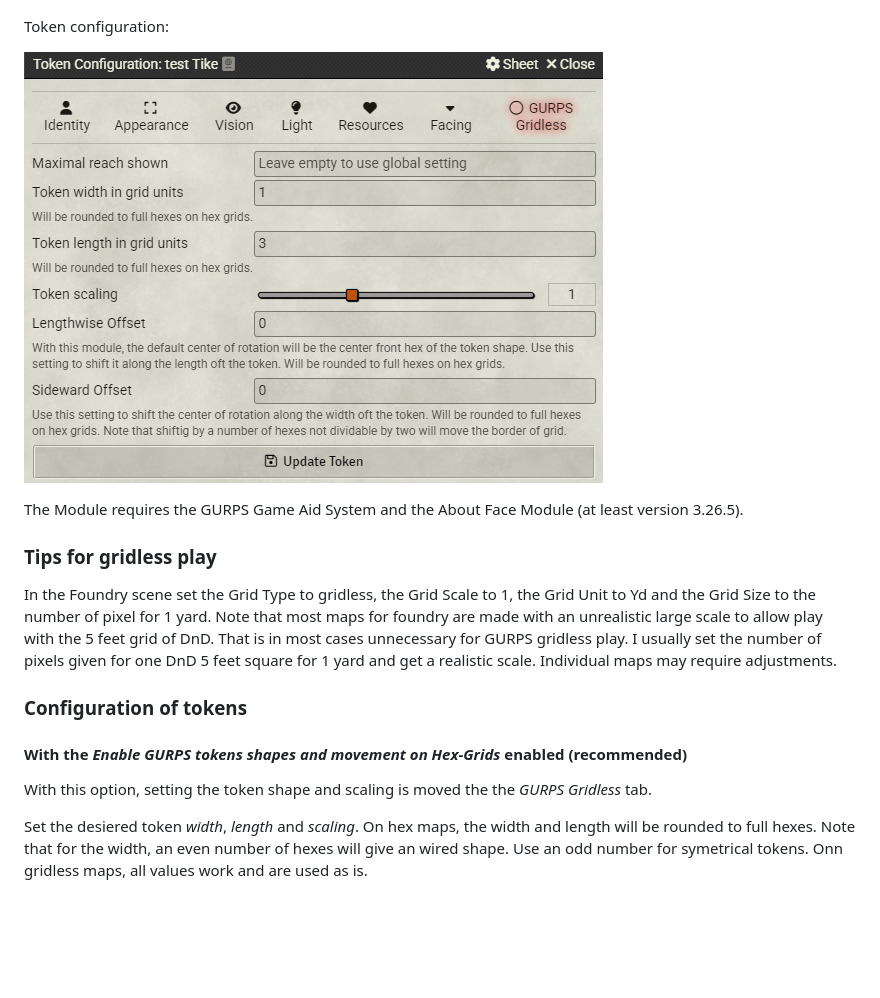
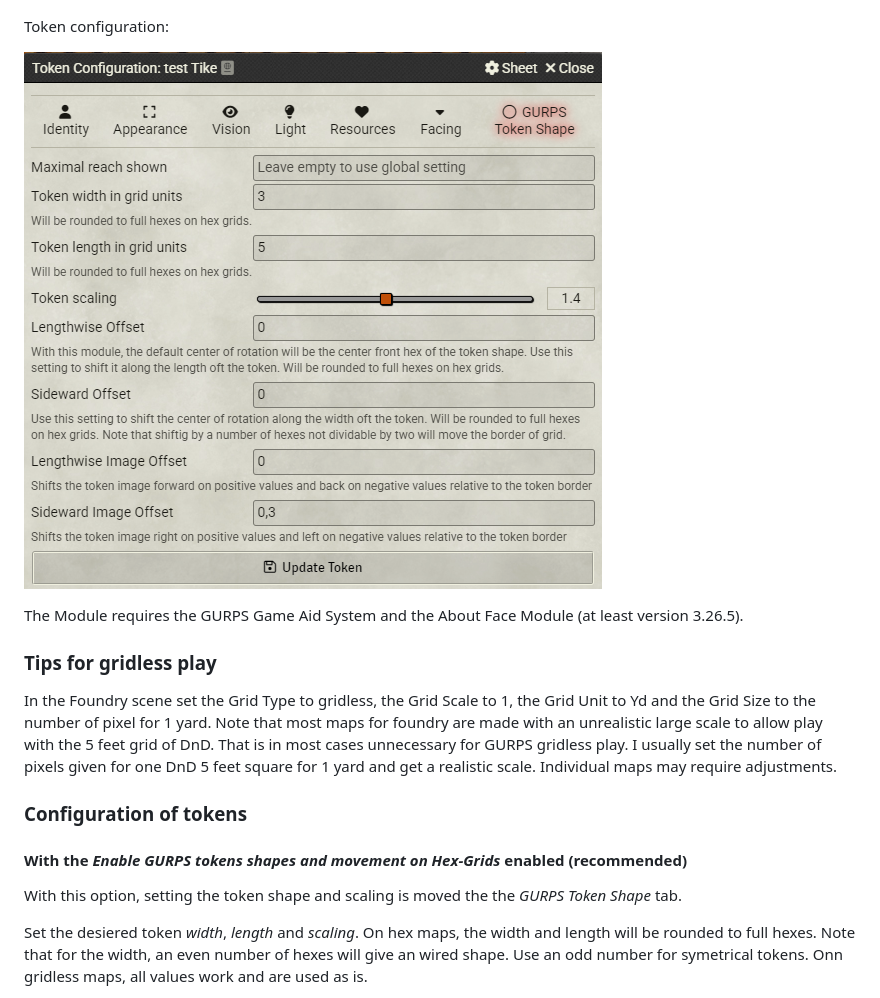
Before and after one commit to StefanLeng/gurps-gridless, a Markdown page: README.md, the part around the change. Drawn GitHub-style; pictures changed too: tokenConfiguration.png; blank space fills up the shorter version.

Commit message:
Docu update

```diff
--- a/README.md
+++ b/README.md
@@ -44,7 +44,7 @@ I usually set the number of pixels given for one DnD 5 feet square for 1 yard an
 
 #### With the _Enable GURPS tokens shapes and movement on Hex-Grids_ enabled (recommended)
 
-With this option, setting the token shape and scaling is moved the the _GURPS Gridless_ tab.
+With this option, setting the token shape and scaling is moved the the _GURPS Token Shape_ tab.
 
 Set the desiered token _width_, _length_ and _scaling_. On hex maps, the width and length will be rounded to full hexes. Note that for the width, an even number of hexes will give an wired shape. Use an odd number for symetrical tokens. Onn gridless maps, all values work and are used as is.
 
```
Also changed, not shown: 1 other file.
